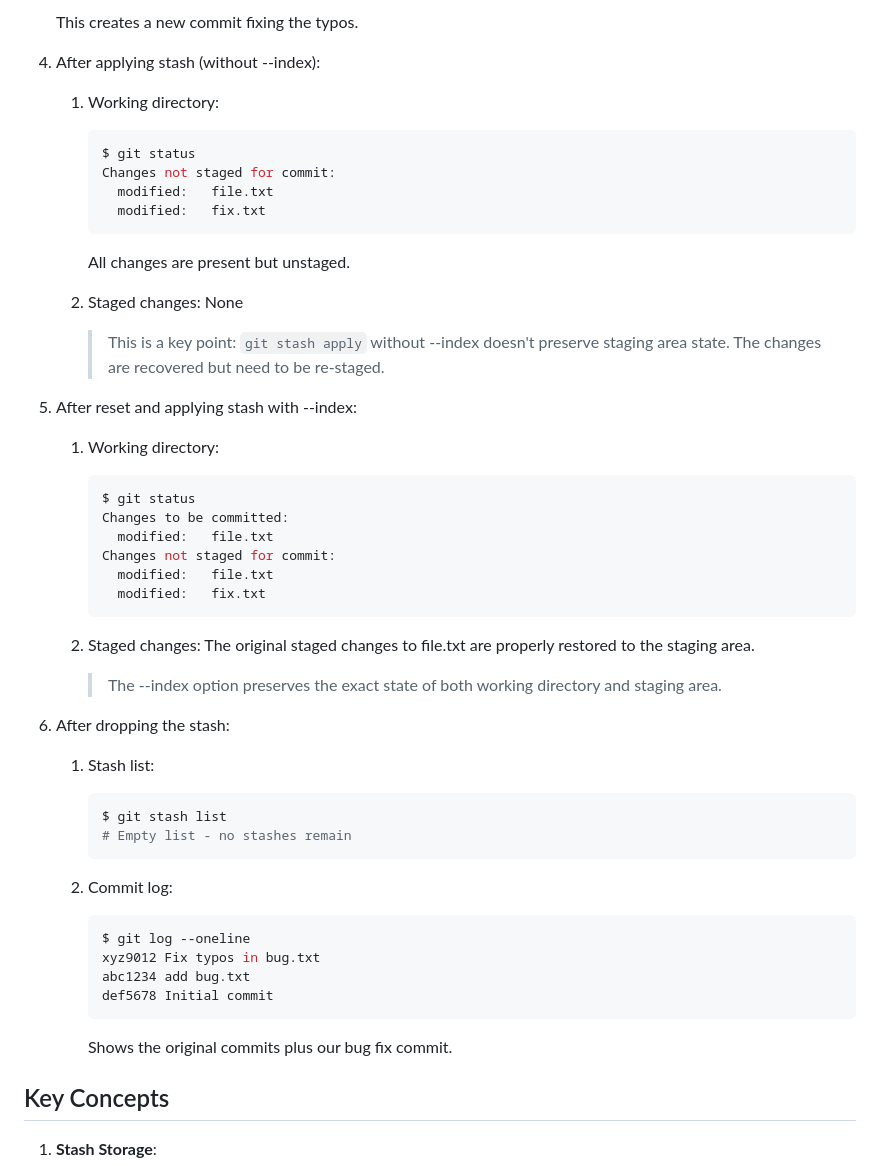
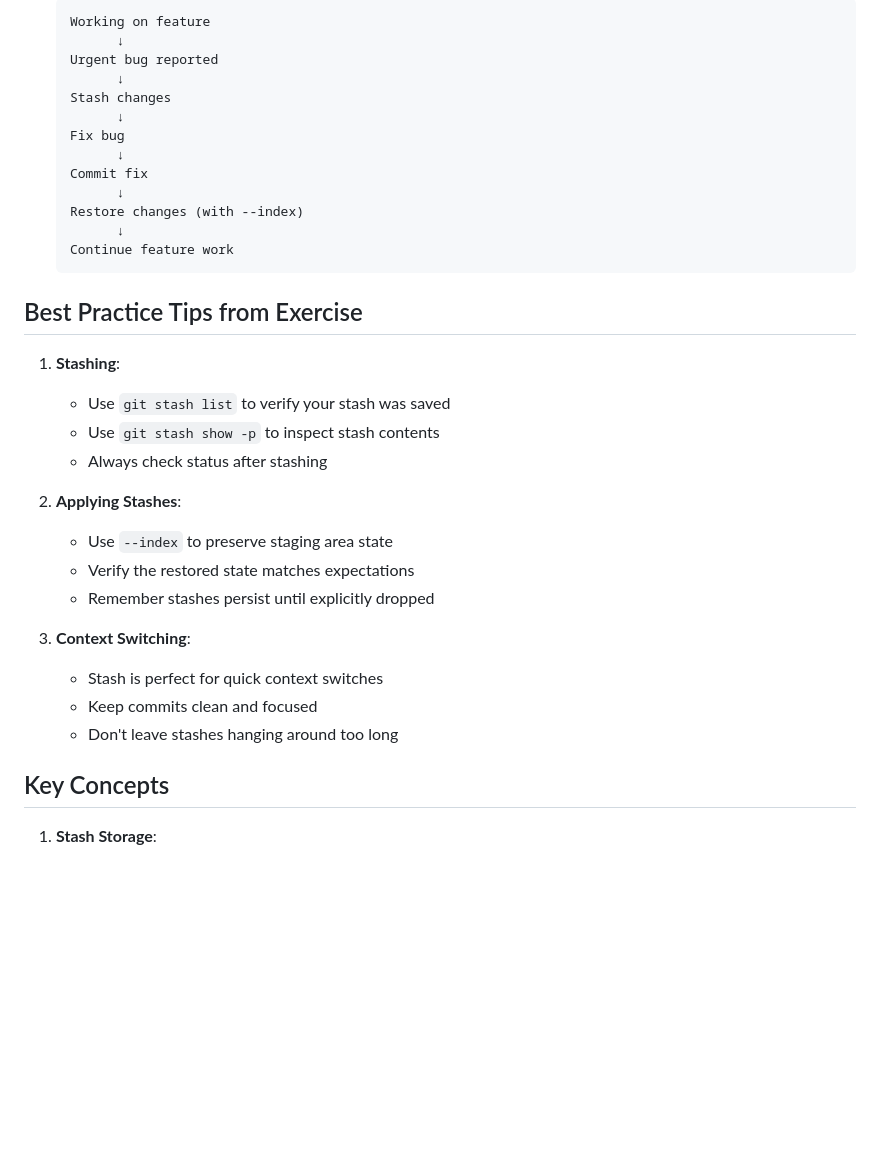
Before and after one commit to steve3535/gitlab-university, a Markdown page: day-1/11-basic-stashing-answers.md, the part around the change printed below. GitHub-like rendering; blank space fills up the shorter version.

````diff
--- a/day-1/11-basic-stashing-answers.md
+++ b/day-1/11-basic-stashing-answers.md
@@ -56,50 +75,35 @@
    ```
-   This creates a new commit fixing the typos.
+   Working on feature
+         ↓
+   Urgent bug reported
+         ↓
+   Stash changes
+         ↓
+   Fix bug
+         ↓
+   Commit fix
+         ↓
+   Restore changes (with --index)
+         ↓
+   Continue feature work
+   ```
 
-4. After applying stash (without --index):
-   1. Working directory:
-      ```bash
-      $ git status
-      Changes not staged for commit:
-        modified:   file.txt
-        modified:   fix.txt
-      ```
-      All changes are present but unstaged.
+## Best Practice Tips from Exercise
 
-   2. Staged changes: None
-      > This is a key point: `git stash apply` without --index doesn't preserve staging area state.
-      > The changes are recovered but need to be re-staged.
+1. **Stashing**:
+   - Use `git stash list` to verify your stash was saved
+   - Use `git stash show -p` to inspect stash contents
+   - Always check status after stashing
 
-5. After reset and applying stash with --index:
-   1. Working directory:
-      ```bash
-      $ git status
-      Changes to be committed:
-        modified:   file.txt
-      Changes not staged for commit:
-        modified:   file.txt
-        modified:   fix.txt
-      ```
+2. **Applying Stashes**:
+   - Use `--index` to preserve staging area state
+   - Verify the restored state matches expectations
+   - Remember stashes persist until explicitly dropped
 
-   2. Staged changes:
-      The original staged changes to file.txt are properly restored to the staging area.
-      > The --index option preserves the exact state of both working directory and staging area.
-
-7. After dropping the stash:
-   1. Stash list:
-      ```bash
-      $ git stash list
-      # Empty list - no stashes remain
-      ```
-
-   2. Commit log:
-      ```bash
-      $ git log --oneline
-      xyz9012 Fix typos in bug.txt
-      abc1234 add bug.txt
-      def5678 Initial commit
-      ```
-      Shows the original commits plus our bug fix commit.
+3. **Context Switching**:
+   - Stash is perfect for quick context switches
+   - Keep commits clean and focused
+   - Don't leave stashes hanging around too long
 
 ## Key Concepts
 
````
Also changed, not shown: other parts of day-1/11-basic-stashing-answers.md (+65 -46 lines), day-1/11-basic-stashing.md (+2 -0 lines), day-1/images/git_stash.png (added).
